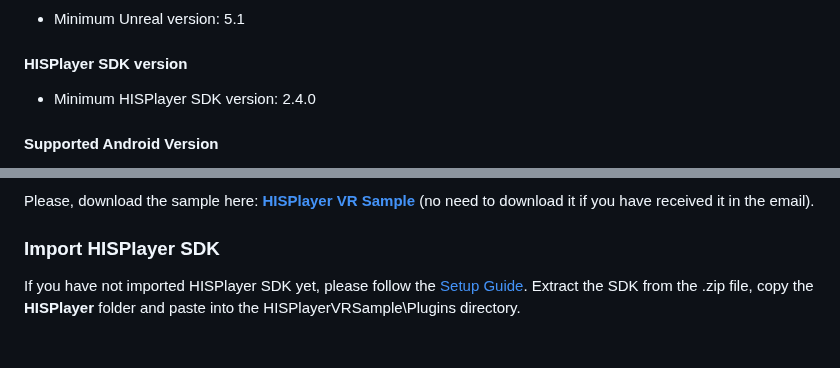
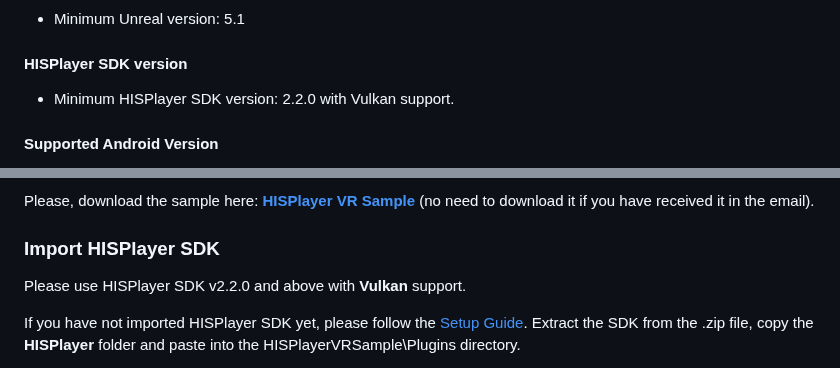
Before and after one commit to HISPlayer/UnrealAndroid-SDK, a Markdown page: metaxr.md, 2 parts joined by grey strips. Rendered like a GitHub page; blank space fills up the shorter version.

```diff
--- a/metaxr.md
+++ b/metaxr.md
@@ -9,7 +9,7 @@
 - Minimum Unreal version: 5.1
 
 #### HISPlayer SDK version
-- Minimum HISPlayer SDK version: 2.4.0
+- Minimum HISPlayer SDK version: 2.2.0 with Vulkan support.
 
 #### Supported Android Version
 - Minor version - Android 12
@@ -40,6 +40,8 @@ You can refer to any of the following guides for the Meta XR Plugin set-up for y
 Please, download the sample here: [**HISPlayer VR Sample**](https://downloads.hisplayer.com/Unreal/AllPlatforms/HISPlayerVRSample.zip) (no need to download it if you have received it in the email).
 
 ### Import HISPlayer SDK
+Please use HISPlayer SDK v2.2.0 and above with **Vulkan** support.
+
 If you have not imported HISPlayer SDK yet, please follow the [Setup Guide](./setup-guide.md).
 Extract the SDK from the .zip file, copy the **HISPlayer** folder and paste into the HISPlayerVRSample\Plugins directory.
 
```
